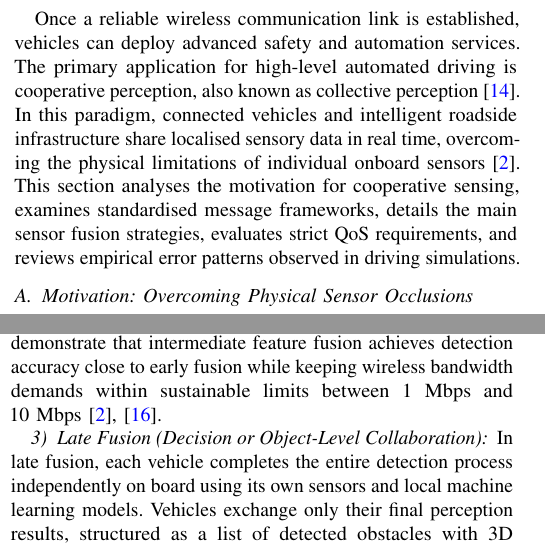
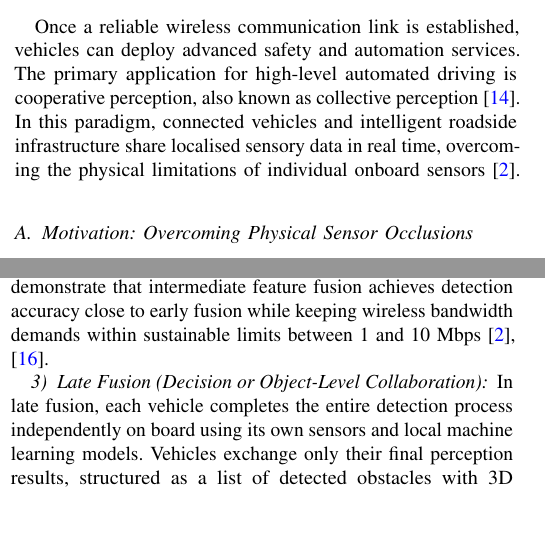
Before and after one commit to DiasDias106/Autonomous-Driving-and-V2X-Study-paper, a LaTeX paper (main.tex, which reads sections/03_cooperative_perception.tex): two parts of the columns of pages 4 and 5 of 12, joined at a grey line, cut so that both start at the same text, the shorter picture padded with empty space. Compiled offline with pdfLaTeX; a missing font is replaced by an installed copy or a similar font; a LaTeX package or settings file that is missing is left out.

Commit message:
secIII-v1

```diff
--- a/sections/03_cooperative_perception.tex
+++ b/sections/03_cooperative_perception.tex
@@ -5,7 +5,6 @@
 Once a reliable wireless communication link is established, vehicles can deploy advanced safety and automation services.
 The primary application for high-level automated driving is cooperative perception, also known as collective perception~\cite{zhang2026cooperative}.
 In this paradigm, connected vehicles and intelligent roadside infrastructure share localised sensory data in real time, overcoming the physical limitations of individual onboard sensors~\cite{huang2025v2x}.
-This section analyses the motivation for cooperative sensing, examines standardised message frameworks, details the main sensor fusion strategies, evaluates strict QoS requirements, and reviews empirical error patterns observed in driving simulations.
 
 \subsection{Motivation: Overcoming Physical Sensor Occlusions}
 Modern autonomous vehicles rely on three primary onboard perception sensors to perceive their surroundings:
@@ -65,7 +64,7 @@ In intermediate fusion, each vehicle first processes its raw sensor data through
 Vehicles broadcast only these compact latent representations over the V2X link.
 The receiving vehicle aligns the incoming feature maps within a common spatial reference frame and merges them using spatial attention mechanisms or graph neural networks.
 The final object detections and bounding boxes are then decoded directly from this fused feature space.
-State-of-the-art architectures demonstrate that intermediate feature fusion achieves detection accuracy close to early fusion while keeping wireless bandwidth demands within sustainable limits between 1~Mbps and 10~Mbps~\cite{huang2025v2x,guo2025autonomous}.
+State-of-the-art architectures demonstrate that intermediate feature fusion achieves detection accuracy close to early fusion while keeping wireless bandwidth demands within sustainable limits between 1 and 10~Mbps~\cite{huang2025v2x,guo2025autonomous}.
 
 \subsubsection{Late Fusion (Decision or Object-Level Collaboration)}
 In late fusion, each vehicle completes the entire detection process independently on board using its own sensors and local machine learning models.
```
